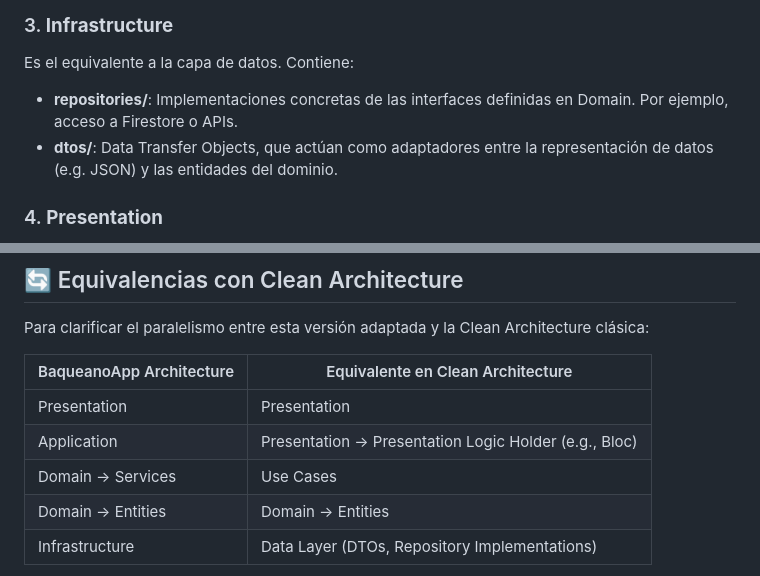
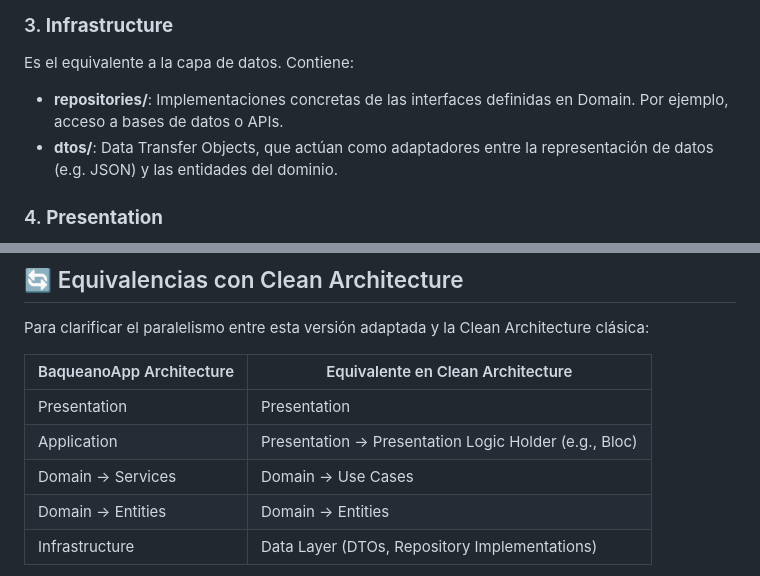
Before and after one commit to GattoG13/BaqueanoApp-Flutter, a Markdown page: fase3_clean_architecture/02_baqueano_app_architecture/README.md, 2 parts joined by grey strips. Rendered like a GitHub page.

Commit message:
fase3 clean architecture - fixes etapa 2

```diff
--- a/fase3_clean_architecture/02_baqueano_app_architecture/README.md
+++ b/fase3_clean_architecture/02_baqueano_app_architecture/README.md
@@ -23,7 +23,7 @@ Esta capa es consumida por Application y define los contratos para Infrastructur
 ### 3. **Infrastructure**
 Es el equivalente a la capa de datos. Contiene:
 
-- **repositories/**: Implementaciones concretas de las interfaces definidas en Domain. Por ejemplo, acceso a Firestore o APIs.
+- **repositories/**: Implementaciones concretas de las interfaces definidas en Domain. Por ejemplo, acceso a bases de datos o APIs.
 - **dtos/**: Data Transfer Objects, que actúan como adaptadores entre la representación de datos (e.g. JSON) y las entidades del dominio.
 
 ### 4. **Presentation**
@@ -42,7 +42,7 @@ Para clarificar el paralelismo entre esta versión adaptada y la Clean Architect
 |--------------------------|--------------------------------------------------------|
 | Presentation             | Presentation                                           |
 | Application              | Presentation -> Presentation Logic Holder (e.g., Bloc) |
-| Domain -> Services       | Use Cases                                              |
+| Domain -> Services       | Domain -> Use Cases                                    |
 | Domain -> Entities       | Domain -> Entities                                     |
 | Infrastructure           | Data Layer (DTOs, Repository Implementations)          |
 
```
